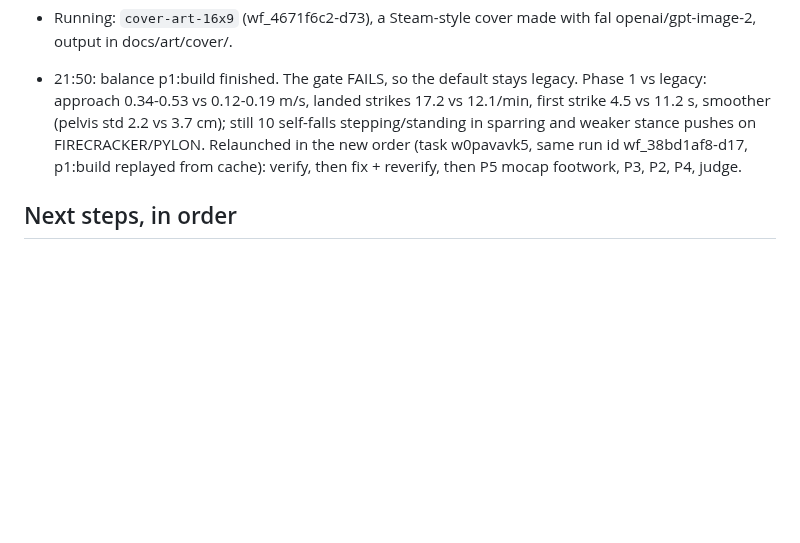
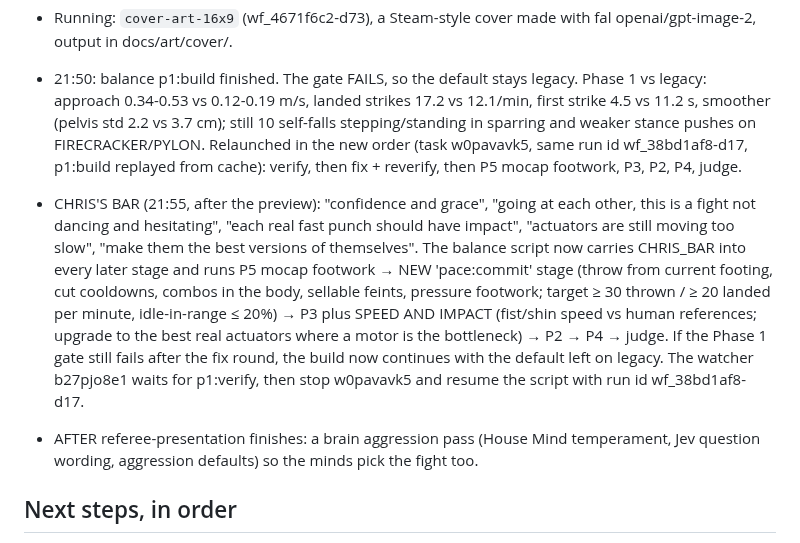
Before and after one commit to ChrisJDiMarco/split-decision, a Markdown page: docs/HANDOFF.md, the part around the change. GitHub-like rendering; blank space fills up the shorter version.

Commit message:
docs: Chris's fight-intensity bar + balance plan update

```diff
--- a/docs/HANDOFF.md
+++ b/docs/HANDOFF.md
@@ -91,6 +91,9 @@ Uncommitted work in progress: src/physics/control/** + src/physics/control/balan
 
 - 21:50: balance p1:build finished. The gate FAILS, so the default stays legacy. Phase 1 vs legacy: approach 0.34-0.53 vs 0.12-0.19 m/s, landed strikes 17.2 vs 12.1/min, first strike 4.5 vs 11.2 s, smoother (pelvis std 2.2 vs 3.7 cm); still 10 self-falls stepping/standing in sparring and weaker stance pushes on FIRECRACKER/PYLON. Relaunched in the new order (task w0pavavk5, same run id wf_38bd1af8-d17, p1:build replayed from cache): verify, then fix + reverify, then P5 mocap footwork, P3, P2, P4, judge.
 
+- CHRIS'S BAR (21:55, after the preview): "confidence and grace", "going at each other, this is a fight not dancing and hesitating", "each real fast punch should have impact", "actuators are still moving too slow", "make them the best versions of themselves". The balance script now carries CHRIS_BAR into every later stage and runs P5 mocap footwork → NEW 'pace:commit' stage (throw from current footing, cut cooldowns, combos in the body, sellable feints, pressure footwork; target ≥ 30 thrown / ≥ 20 landed per minute, idle-in-range ≤ 20%) → P3 plus SPEED AND IMPACT (fist/shin speed vs human references; upgrade to the best real actuators where a motor is the bottleneck) → P2 → P4 → judge. If the Phase 1 gate still fails after the fix round, the build now continues with the default left on legacy. The watcher b27pjo8e1 waits for p1:verify, then stop w0pavavk5 and resume the script with run id wf_38bd1af8-d17.
+- AFTER referee-presentation finishes: a brain aggression pass (House Mind temperament, Jev question wording, aggression defaults) so the minds pick the fight too.
+
 ## Next steps, in order
 
 1. **Build the electric roster** from `docs/research/08-modern-roster.json` (FIRECRACKER 1.30 m/38 kg, SAVATE 1.73 m/83 kg, HAYMAKER 1.82 m/103 kg, PYLON 1.89 m/79 kg; art in `docs/concept-art/modern/`). New humanoid specs, electric catalog motors, robot-kit recipes for their heads/shells/gloves. Make them the default roster; keep Bruiser/Striker/Goliath as an optional "iron age" heavyweight class. Lighter bodies should balance far more easily.
```
